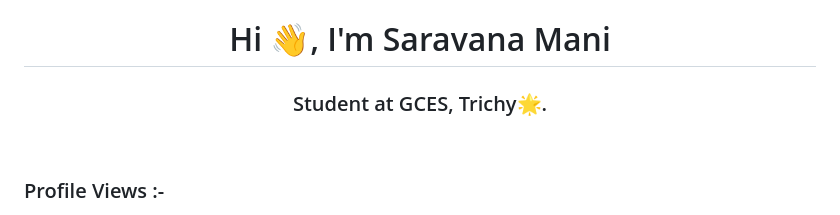
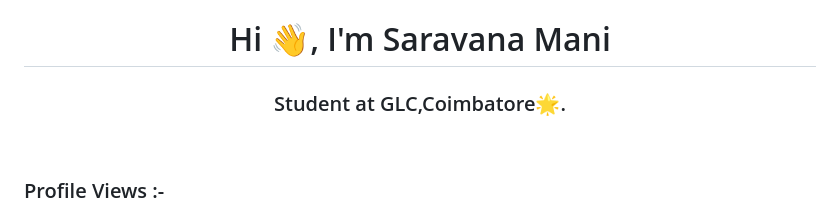
Before and after one commit to Roshansaran/Roshansaran, a Markdown page: README.md, the part around the change. Rendered like a GitHub page.

```diff
--- a/README.md
+++ b/README.md
@@ -1,5 +1,5 @@
 <h1 align="center">Hi 👋, I'm Saravana Mani</h1>
-<h3 align="center">Student at GCES, Trichy🌟.</h3>
+<h3 align="center">Student at GLC,Coimbatore🌟.</h3>
 
 <br>
  <p align="center"> <h3>Profile Views :-</h3> <img src="https://komarev.com/ghpvc/?username=roshansaran&label=Profile%20views&color=0e75b6&style=flat"
```
